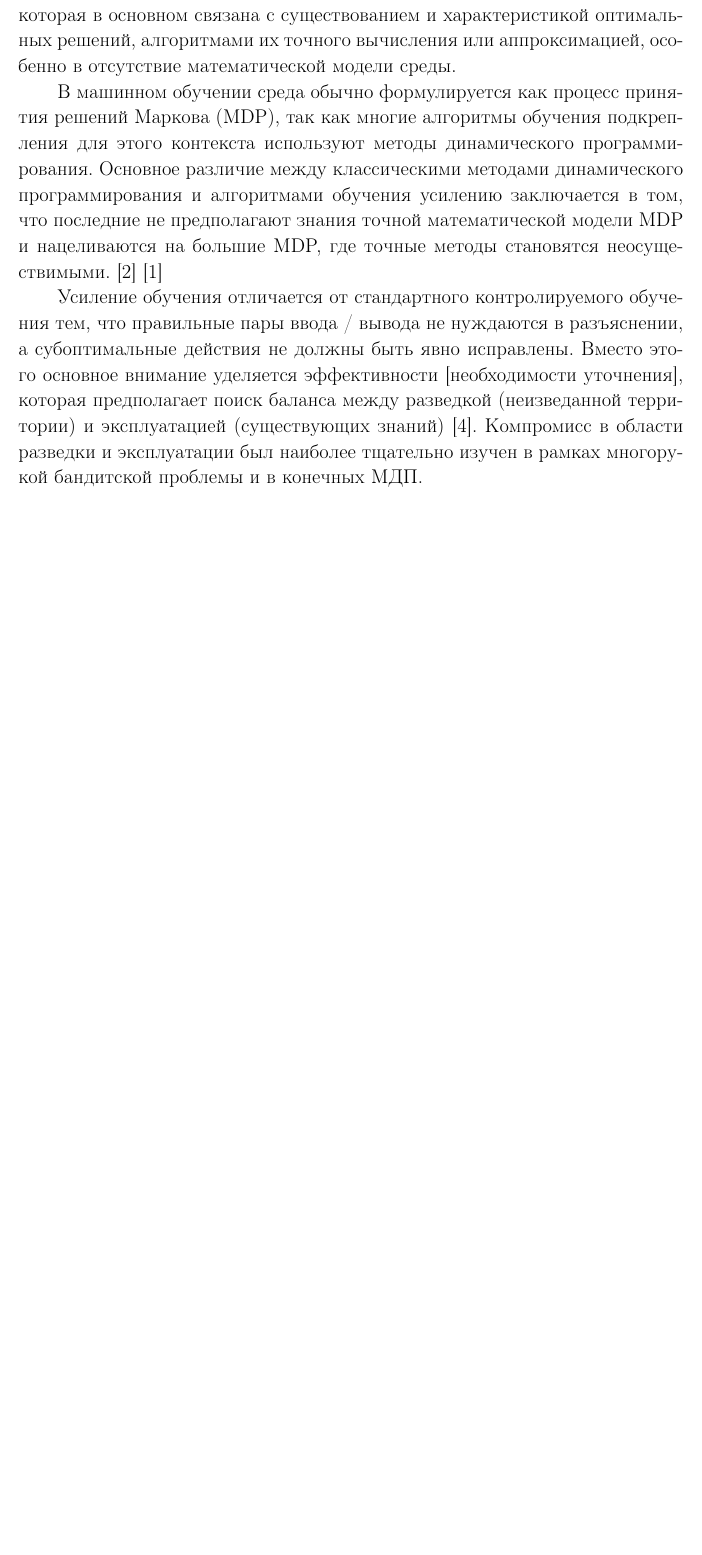
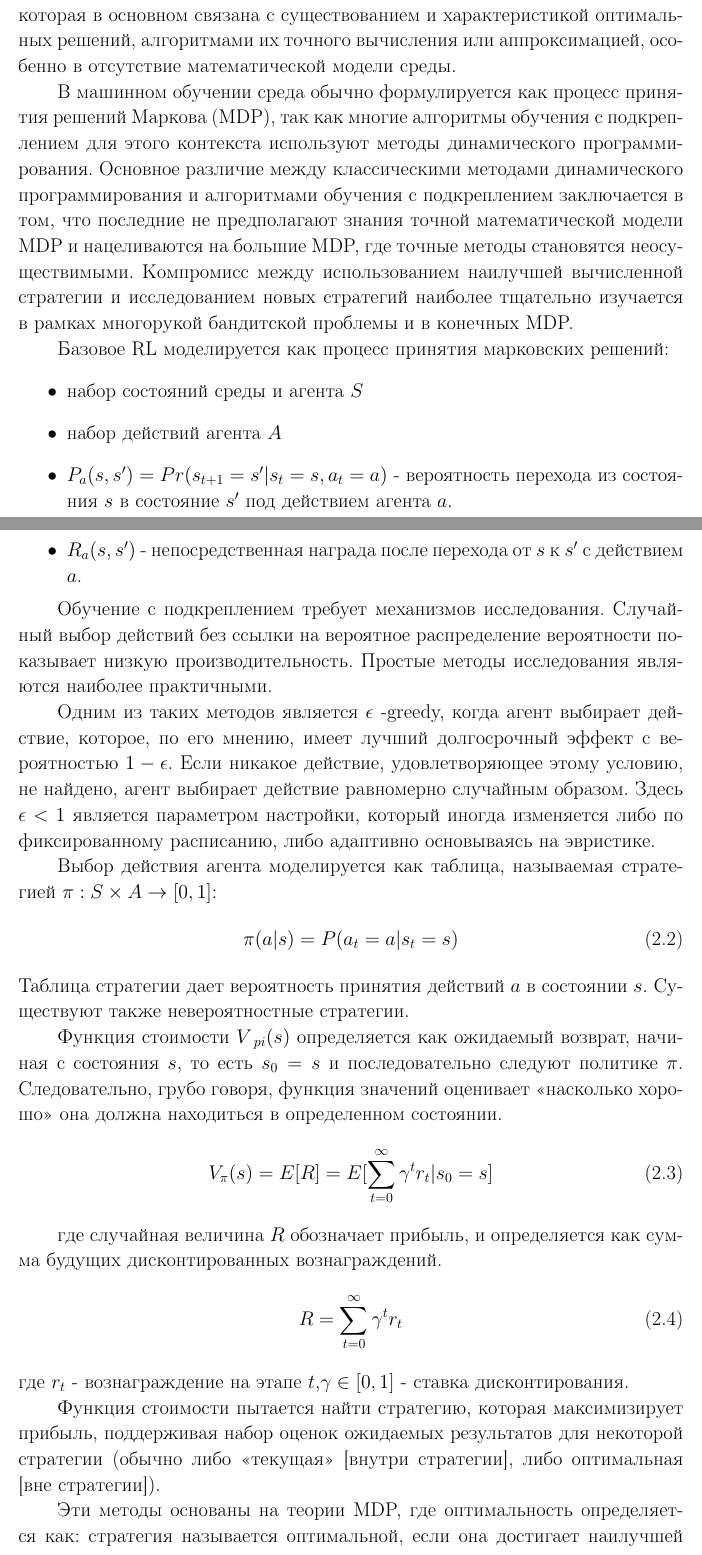
Before and after one commit to MariyaIvanina/thesis_writing, a LaTeX thesis (thesis/MasterThesisSample.tex, which reads thesis/chapter2.tex): part of page 22 of 27 before the commit and two parts of pages 22 and 23 of 29 after it, the two joined at a grey line, cut so that both start at the same text, the shorter picture padded with empty space. Compiled offline with pdfLaTeX; the source files are stored in an older character set and shown here as Unicode.

Commit message:
added rl to thesis

```diff
--- a/thesis/chapter2.tex
+++ b/thesis/chapter2.tex
@@ -52,10 +52,60 @@
 
 Обучение с подкреплением (RL) - это область машинного обучения, связанная с тем, как агенты программного обеспечения должны предпринимать действия в среде, чтобы максимизировать некоторое понятие кумулятивной награды. В литературе по исследованиям и контролю операций обучение с подкреплением называется приближенным динамическим программированием или нейродинамическим программированием. Проблемы интереса к обучению подкреплению изучались также в теории оптимального управления, которая в основном связана с существованием и характеристикой оптимальных решений, алгоритмами их точного вычисления или аппроксимацией, особенно в отсутствие математической модели среды.
 
-В машинном обучении среда обычно формулируется как процесс принятия решений Маркова (MDP), так как многие алгоритмы обучения подкрепления для этого контекста используют методы динамического программирования. Основное различие между классическими методами динамического программирования и алгоритмами обучения усилению заключается в том, что последние не предполагают знания точной математической модели MDP и нацеливаются на большие MDP, где точные методы становятся неосуществимыми. [2] [1]
+В машинном обучении среда обычно формулируется как процесс принятия решений Маркова (MDP), так как многие алгоритмы обучения c подкреплением для этого контекста используют методы динамического программирования. Основное различие между классическими методами динамического программирования и алгоритмами обучения с подкреплением заключается в том, что последние не предполагают знания точной математической модели MDP и нацеливаются на большие MDP, где точные методы становятся неосуществимыми. Компромисс между использованием наилучшей вычисленной стратегии и исследованием новых стратегий наиболее тщательно изучается в рамках многорукой бандитской проблемы и в конечных MDP.
 
-Усиление обучения отличается от стандартного контролируемого обучения тем, что правильные пары ввода / вывода не нуждаются в разъяснении, а субоптимальные действия не должны быть явно исправлены. Вместо этого основное внимание уделяется эффективности [необходимости уточнения], которая предполагает поиск баланса между разведкой (неизведанной территории) и эксплуатацией (существующих знаний) [4]. Компромисс в области разведки и эксплуатации был наиболее тщательно изучен в рамках многорукой бандитской проблемы и в конечных МДП.
+Базовое RL моделируется как процесс принятия марковских решений:
+\begin{itemize}
+\item набор состояний среды и агента $S$
+\item набор действий агента $A$
+\item $P_{a}(s,s')=Pr(s_{t+1}=s'|s_{t}=s,a_{t}=a)$ - вероятность перехода из состояния $s$ в состояние $s'$ под действием агента $a$.
+\item $R_ {a}(s, s')$ - непосредственная награда после перехода от $s$ к $s'$ с действием $a$.
+\end{itemize}
 
+Обучение с подкреплением требует механизмов исследования. Случайный выбор действий без ссылки на вероятное распределение вероятности показывает низкую производительность. Простые методы исследования являются наиболее практичными.
+
+Одним из таких методов является $\epsilon$ -greedy, когда агент выбирает действие, которое, по его мнению, имеет лучший долгосрочный эффект с вероятностью $1- \epsilon$. Если никакое действие, удовлетворяющее этому условию, не найдено, агент выбирает действие равномерно случайным образом. Здесь $\epsilon <1$ является параметром настройки, который иногда изменяется либо по фиксированному расписанию, либо адаптивно основываясь на эвристике.
+
+Выбор действия агента моделируется как таблица, называемая стратегией $\pi: S \times A \to [0,1]$:
+\begin{equation}
+\pi (a | s) = P (a_{t} = a | s_{t} = s)
+\end{equation}
+Таблица стратегии дает вероятность принятия действий $a$ в состоянии $s$. Существуют также невероятностные стратегии.
+
+Функция стоимости $V_{\ pi}(s)$ определяется как ожидаемый возврат, начиная с состояния $s$, то есть $s_ {0} = s$ и последовательно следуют политике $\pi$. Следовательно, грубо говоря, функция значений оценивает «насколько хорошо» она должна находиться в определенном состоянии.
+\begin{equation}
+V_{\pi}(s) = E[R] = E[\sum_{t = 0}^{\infty} \gamma^{t} r_{t} | s_{0} = s]
+\end{equation}
+
+где случайная величина $R$ обозначает прибыль, и определяется как сумма будущих дисконтированных вознаграждений.
+\begin{equation}
+R = \sum_{t = 0}^{\infty} \gamma ^ {t} r_ {t}
+\end{equation}
+где $r_ {t}$ - вознаграждение на этапе $t$,$\gamma \in [0,1]$ - ставка дисконтирования.
+
+Функция стоимости пытается найти стратегию, которая максимизирует прибыль, поддерживая набор оценок ожидаемых результатов для некоторой стратегии (обычно либо «текущая» [внутри стратегии], либо оптимальная [вне стратегии]).
+
+Эти методы основаны на теории MDP, где оптимальность определяется как: стратегия называется оптимальной, если она достигает наилучшей ожидаемой прибыли из любого начального состояния.
+
+Чтобы определить оптимальность формальным образом, определим прибыль от стратегии $\pi$
+\begin{equation}
+ V^{\pi} (s) = E[R | s, \pi ]
+\end{equation}
+где $R$ обозначает прибыль, связанную со следующей $\pi$ из исходного состояния $s$. Определим $V^{*}(s)$ как максимально возможное значение $V^{\pi}(s)$, где $\pi$ разрешено изменять,
+\begin{equation}
+V^{*}(s) = \max_{\pi} V^{\pi}(s)
+\end{equation}
+Стратегия, которая достигает этих оптимальных значений в каждом состоянии, называется оптимальной.
+
+Хотя значения состояний достаточно для определения оптимальности, полезно определить функцию прибыли от действия агентв. Учитывая состояние $s$, действие $a$ и политику $\pi$, значение действия пары $(s, a )$ от $\pi$ определяется формулой
+\begin{equation}
+Q^{\pi} (s, a) = E [R | s, a, \pi]
+\end{equation}
+где $R$ теперь обозначает случайную прибыль, связанную с первым действием $a$ в состоянии $s$ и последующим $\pi$.
+
+Теория MDP утверждает, что если $\pi^*$ является оптимальной стратегией, мы действуем оптимально (принимаем оптимальное действие), выбирая действие из $Q^{\pi^{*}} (s, \cdot)$ с наивысшим значением в каждом состоянии, $s$. Функция прибыли от действия такой оптимальной стратегией $ Q^{\pi^{*}}$ называется оптимальной функцией прибыли от действия и является обычно обозначаемый $Q^{*}$. Таким образом, знание оптимальной функции стоимости действия достаточно, чтобы знать, как действовать оптимально.
+
+Существует несколько алгоритмов для нахождения оптимальных стратегий: метод Монте-Карло, метод конечных разностей, метод прямого поиска стратегии. Каждый из которых имеет свои достоинства и недостатки, однако чаще всего используется стохастическая оптимизация и методы градиентного подъема.
 
 \section{Методы машинного обучения в системах управления с прогнозирующей моделью}
 
```
Also changed, not shown: thesis/MasterThesisSample.pdf, thesis/chapter2.tex (8 more changed lines).
